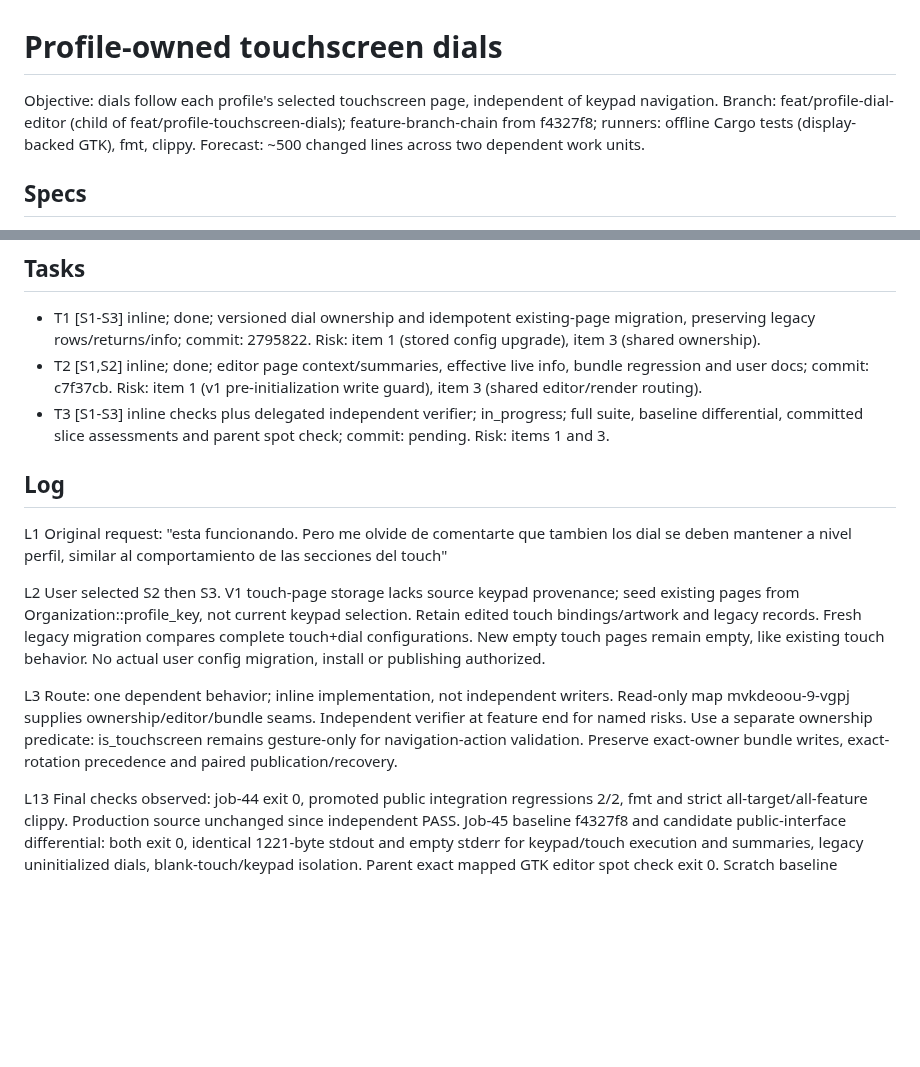
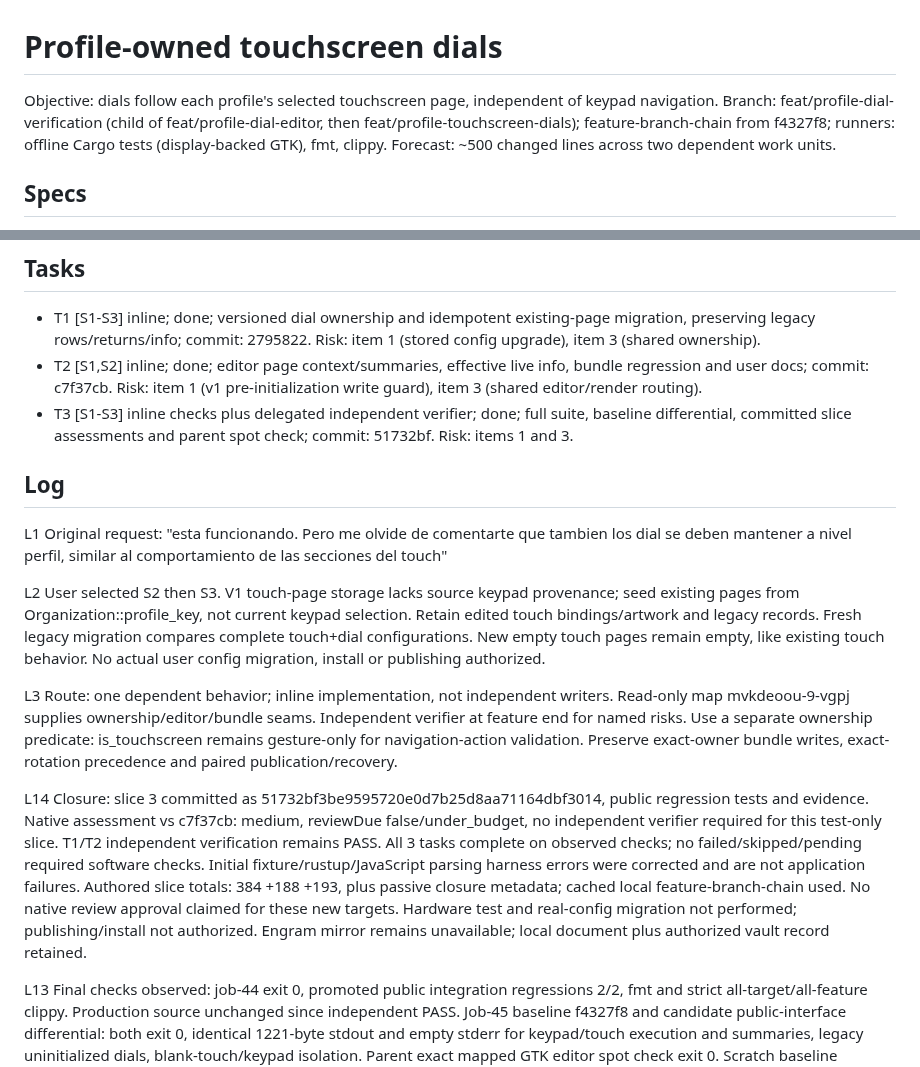
Before and after one commit to aldosilvestre/sdeck-plus, a Markdown page: odd/tasks/profile-touchscreen-dials.md, 2 parts joined by grey strips. GitHub-like rendering; blank space fills up the shorter version.

Commit message:
docs(odd): close verified profile-owned dial work

```diff
--- a/odd/tasks/profile-touchscreen-dials.md
+++ b/odd/tasks/profile-touchscreen-dials.md
@@ -1,6 +1,6 @@
 # Profile-owned touchscreen dials
 Objective: dials follow each profile's selected touchscreen page, independent of keypad navigation.
-Branch: feat/profile-dial-editor (child of feat/profile-touchscreen-dials); feature-branch-chain from f4327f8; runners: offline Cargo tests (display-backed GTK), fmt, clippy. Forecast: ~500 changed lines across two dependent work units.
+Branch: feat/profile-dial-verification (child of feat/profile-dial-editor, then feat/profile-touchscreen-dials); feature-branch-chain from f4327f8; runners: offline Cargo tests (display-backed GTK), fmt, clippy. Forecast: ~500 changed lines across two dependent work units.
 
 ## Specs
 
@@ -12,7 +12,7 @@ Branch: feat/profile-dial-editor (child of feat/profile-touchscreen-dials); feat
 
 - T1 [S1-S3] inline; done; versioned dial ownership and idempotent existing-page migration, preserving legacy rows/returns/info; commit: 2795822. Risk: item 1 (stored config upgrade), item 3 (shared ownership).
 - T2 [S1,S2] inline; done; editor page context/summaries, effective live info, bundle regression and user docs; commit: c7f37cb. Risk: item 1 (v1 pre-initialization write guard), item 3 (shared editor/render routing).
-- T3 [S1-S3] inline checks plus delegated independent verifier; in_progress; full suite, baseline differential, committed slice assessments and parent spot check; commit: pending. Risk: items 1 and 3.
+- T3 [S1-S3] inline checks plus delegated independent verifier; done; full suite, baseline differential, committed slice assessments and parent spot check; commit: 51732bf. Risk: items 1 and 3.
 
 ## Log
 
@@ -21,6 +21,8 @@ L1 Original request: "esta funcionando. Pero me olvide de comentarte que tambien
 L2 User selected S2 then S3. V1 touch-page storage lacks source keypad provenance; seed existing pages from Organization::profile_key, not current keypad selection. Retain edited touch bindings/artwork and legacy records. Fresh legacy migration compares complete touch+dial configurations. New empty touch pages remain empty, like existing touch behavior. No actual user config migration, install or publishing authorized.
 
 L3 Route: one dependent behavior; inline implementation, not independent writers. Read-only map mvkdeoou-9-vgpj supplies ownership/editor/bundle seams. Independent verifier at feature end for named risks. Use a separate ownership predicate: is_touchscreen remains gesture-only for navigation-action validation. Preserve exact-owner bundle writes, exact-rotation precedence and paired publication/recovery.
+
+L14 Closure: slice 3 committed as 51732bf3be9595720e0d7b25d8aa71164dbf3014, public regression tests and evidence. Native assessment vs c7f37cb: medium, reviewDue false/under_budget, no independent verifier required for this test-only slice. T1/T2 independent verification remains PASS. All 3 tasks complete on observed checks; no failed/skipped/pending required software checks. Initial fixture/rustup/JavaScript parsing harness errors were corrected and are not application failures. Authored slice totals: 384 +188 +193, plus passive closure metadata; cached local feature-branch-chain used. No native review approval claimed for these new targets. Hardware test and real-config migration not performed; publishing/install not authorized. Engram mirror remains unavailable; local document plus authorized vault record retained.
 
 L13 Final checks observed: job-44 exit 0, promoted public integration regressions 2/2, fmt and strict all-target/all-feature clippy. Production source unchanged since independent PASS. Job-45 baseline f4327f8 and candidate public-interface differential: both exit 0, identical 1221-byte stdout and empty stderr for keypad/touch execution and summaries, legacy uninitialized dials, blank-touch/keypad isolation. Parent exact mapped GTK editor spot check exit 0. Scratch baseline compiled separately with existing exact-fingerprint dependencies; never used a scratch Cargo package with live target. New dial behavior remains physically untested; no install or real-data migration. T3 proof complete, evidence commit/assessment/record closure pending.
 
```
